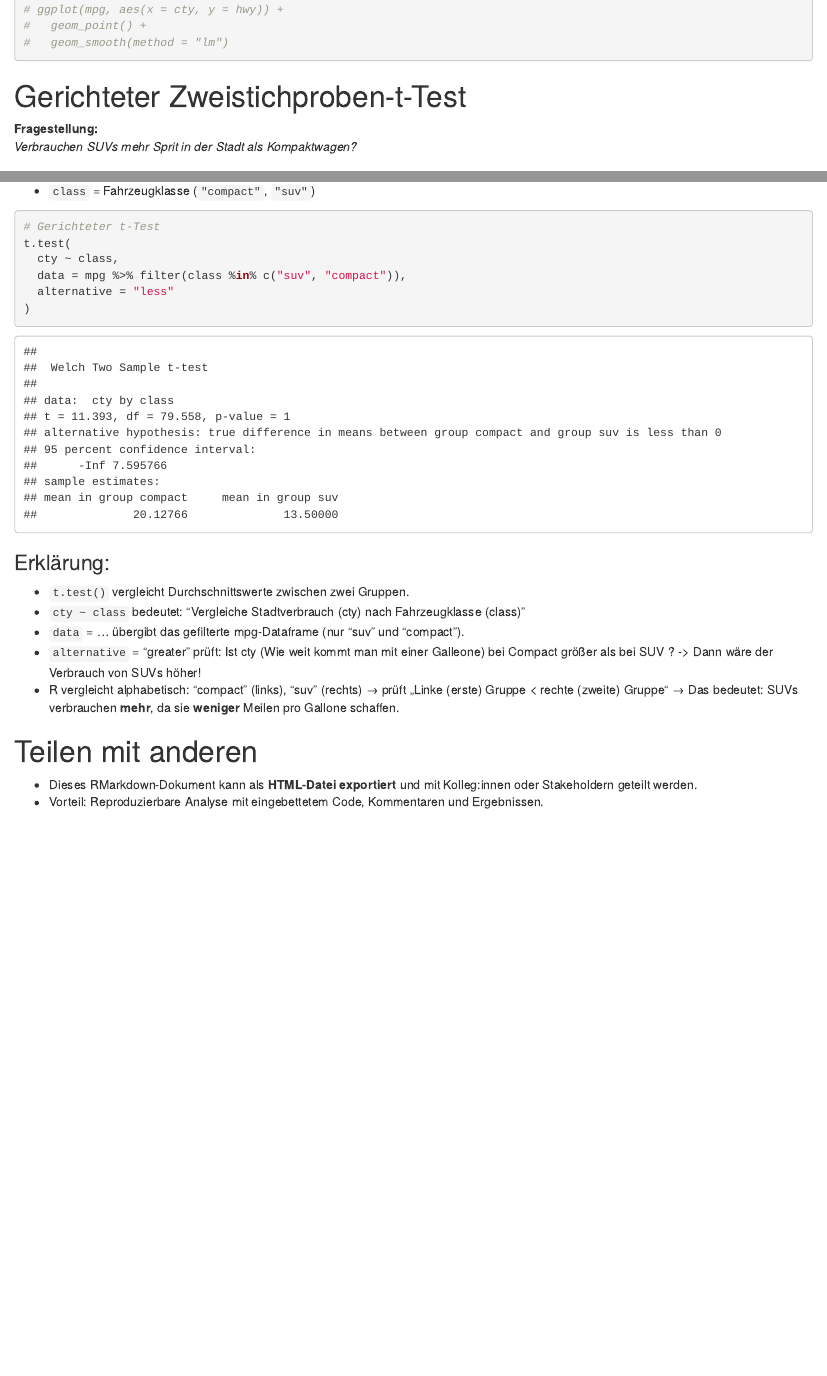
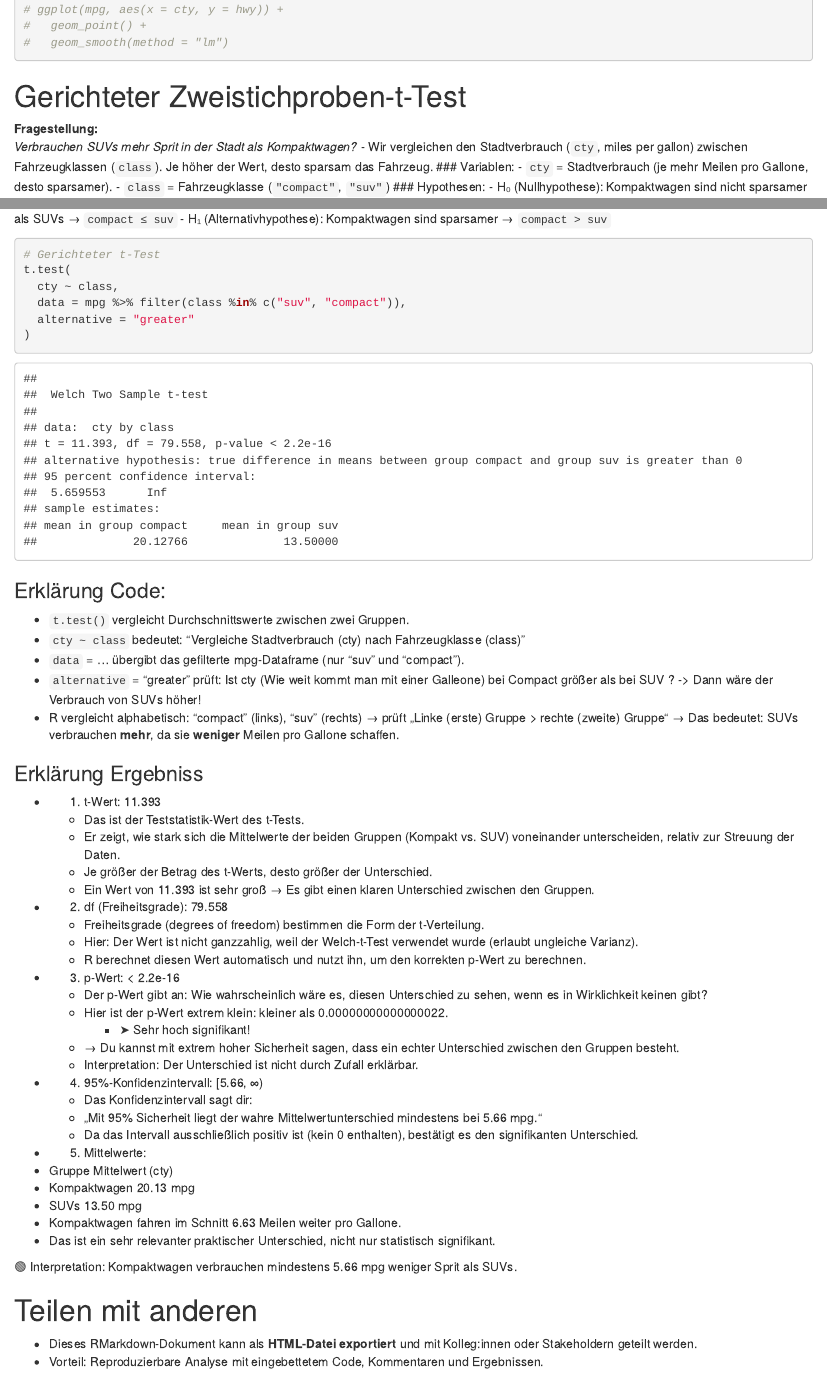
Before and after one commit to undercoverprincess13/R-Workshop, an R Markdown document (Workshop Leitung/Live Coding Vorbereitung.Rmd): the page in a window 1100 px wide, from 2510 px down, and a second part further down, joined at a grey line. Rendered offline with R 4.5, knitr and Pandoc, with nearby package versions.

Commit message:
Ellen Live Coding

````diff
--- a/Workshop Leitung/Live Coding Vorbereitung.Rmd
+++ b/Workshop Leitung/Live Coding Vorbereitung.Rmd
@@ -49,28 +49,60 @@ ggplot(mpg, aes(x = cty,
 
 **Fragestellung:**
 *Verbrauchen SUVs mehr Sprit in der Stadt als Kompaktwagen?*
-
+- Wir vergleichen den Stadtverbrauch (`cty`, miles per gallon) zwischen Fahrzeugklassen (`class`). Je höher der Wert, desto sparsam das Fahrzeug.
 ### Variablen:
 - `cty` = Stadtverbrauch (je mehr Meilen pro Gallone, desto sparsamer).
 - `class` = Fahrzeugklasse (`"compact"`, `"suv"`)
+### Hypothesen:
+- H₀ (Nullhypothese): Kompaktwagen sind nicht sparsamer als SUVs → `compact ≤ suv`
+- H₁ (Alternativhypothese): Kompaktwagen sind sparsamer → `compact > suv`
 
 ```{r}
 # Gerichteter t-Test
 t.test(
   cty ~ class,
   data = mpg %>% filter(class %in% c("suv", "compact")),
-  alternative = "less"
+  alternative = "greater"
 )
 ```
 
-### Erklärung:
+### Erklärung Code:
 
 - `t.test()` vergleicht Durchschnittswerte zwischen zwei Gruppen.
 - `cty ~ class` bedeutet: "Vergleiche Stadtverbrauch (cty) nach Fahrzeugklasse (class)"
 - `data` = ... übergibt das gefilterte mpg-Dataframe (nur "suv" und "compact").
 - `alternative` = "greater" prüft: Ist cty (Wie weit kommt man mit einer Galleone) bei Compact größer als bei SUV ? -> Dann wäre der Verbrauch von SUVs höher!
-- R vergleicht alphabetisch: "compact" (links), "suv" (rechts) → prüft „Linke (erste) Gruppe < rechte (zweite) Gruppe“
+- R vergleicht alphabetisch: "compact" (links), "suv" (rechts) → prüft „Linke (erste) Gruppe > rechte (zweite) Gruppe“
   → Das bedeutet: SUVs verbrauchen **mehr**, da sie **weniger** Meilen pro Gallone schaffen.
+
+### Erklärung Ergebniss
+- 1. t-Wert: 11.393
+  -   Das ist der Teststatistik-Wert des t-Tests.
+  -   Er zeigt, wie stark sich die Mittelwerte der beiden Gruppen (Kompakt vs. SUV) voneinander unterscheiden, relativ zur Streuung der Daten.
+  -   Je größer der Betrag des t-Werts, desto größer der Unterschied.
+  -   Ein Wert von 11.393 ist sehr groß → Es gibt einen klaren Unterschied zwischen den Gruppen.
+- 2. df (Freiheitsgrade): 79.558
+  - Freiheitsgrade (degrees of freedom) bestimmen die Form der t-Verteilung.
+  - Hier: Der Wert ist nicht ganzzahlig, weil der Welch-t-Test verwendet wurde (erlaubt ungleiche Varianz).
+  - R berechnet diesen Wert automatisch und nutzt ihn, um den korrekten p-Wert zu berechnen.
+- 3. p-Wert: < 2.2e-16
+  - Der p-Wert gibt an: Wie wahrscheinlich wäre es, diesen Unterschied zu sehen, wenn es in Wirklichkeit keinen gibt?
+  - Hier ist der p-Wert extrem klein: kleiner als 0.00000000000000022.
+    - ➤ Sehr hoch signifikant!
+  - → Du kannst mit extrem hoher Sicherheit sagen, dass ein echter Unterschied zwischen den Gruppen besteht.
+  - Interpretation: Der Unterschied ist nicht durch Zufall erklärbar.
+- 4. 95%-Konfidenzintervall: [5.66, ∞)
+  - Das Konfidenzintervall sagt dir:
+  - „Mit 95% Sicherheit liegt der wahre Mittelwertunterschied mindestens bei 5.66 mpg.“
+  - Da das Intervall ausschließlich positiv ist (kein 0 enthalten), bestätigt es den signifikanten Unterschied.
+-  5. Mittelwerte:
+  - Gruppe	Mittelwert (cty)
+  - Kompaktwagen	20.13 mpg
+  - SUVs	13.50 mpg
+  - Kompaktwagen fahren im Schnitt 6.63 Meilen weiter pro Gallone.
+  - Das ist ein sehr relevanter praktischer Unterschied, nicht nur statistisch signifikant.
+
+🟢 Interpretation: Kompaktwagen verbrauchen mindestens 5.66 mpg weniger Sprit als SUVs.
 
 # Teilen mit anderen
 
````
